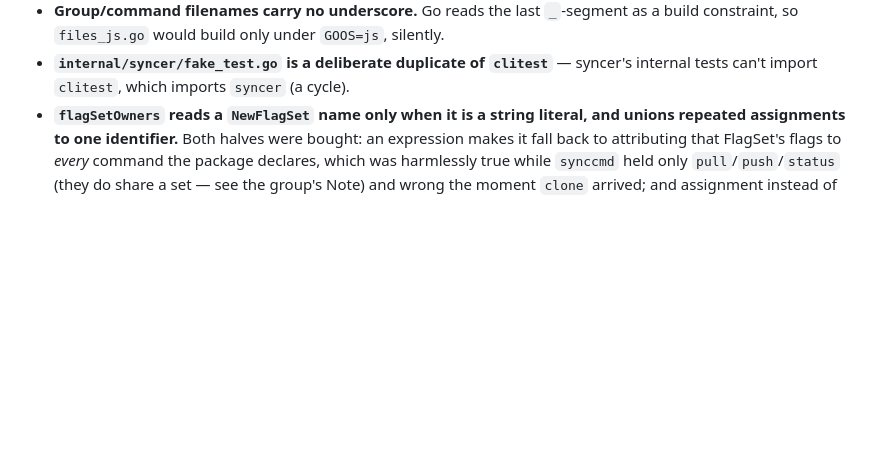
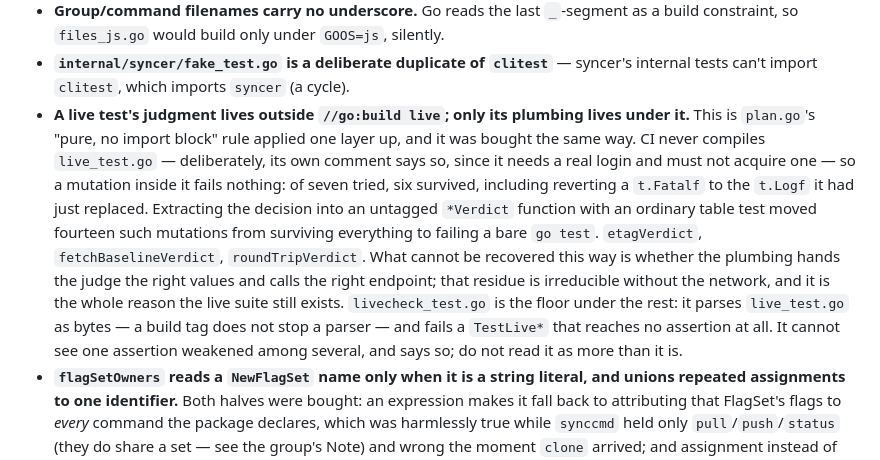
Before and after one commit to somework/dsx, a Markdown page: CLAUDE.md, the part around the change. Rendered like a GitHub page; blank space fills up the shorter version.

Commit message:
docs: правило — решение живого теста живёт вне тега
Иначе следующий живой тест снова напишут с судейством внутри, и всё, что
было сделано, отрастёт обратно. Правило то же, что у plan.go ("pure, no
import block"), просто этажом выше, и куплено тем же способом: из семи
мутаций в live_test.go пережили шесть, включая возврат t.Fatalf в t.Logf,
который эта же правка только что и вводила.

Сказано и то, чего приём не даёт: проводку — те ли значения поданы судье и
тот ли эндпоинт дёрнут — сеть проверяет, а больше никто. Это и есть
причина, по которой живой набор вообще существует.

Про livecheck_test.go сказано, что он пол, а не потолок: одно ослабленное
утверждение из нескольких он не видит. Читать его сильнее, чем написано,
нельзя.

Co-Authored-By: Claude Opus 4.8 (1M context) <noreply@anthropic.com>

```diff
--- a/CLAUDE.md
+++ b/CLAUDE.md
@@ -33,6 +33,7 @@ Structure rules that are load-bearing, not taste:
 - **The sync engine is `internal/syncer`, and the sync command package is `synccmd` (dir `internal/cmd/sync`), never `sync`** — a package named `sync` beside `import "sync"` silently shadows the stdlib.
 - **Group/command filenames carry no underscore.** Go reads the last `_`-segment as a build constraint, so `files_js.go` would build only under `GOOS=js`, silently.
 - **`internal/syncer/fake_test.go` is a deliberate duplicate of `clitest`** — syncer's internal tests can't import `clitest`, which imports `syncer` (a cycle).
+- **A live test's judgment lives outside `//go:build live`; only its plumbing lives under it.** This is `plan.go`'s "pure, no import block" rule applied one layer up, and it was bought the same way. CI never compiles `live_test.go` — deliberately, its own comment says so, since it needs a real login and must not acquire one — so a mutation inside it fails nothing: of seven tried, six survived, including reverting a `t.Fatalf` to the `t.Logf` it had just replaced. Extracting the decision into an untagged `*Verdict` function with an ordinary table test moved fourteen such mutations from surviving everything to failing a bare `go test`. `etagVerdict`, `fetchBaselineVerdict`, `roundTripVerdict`. What cannot be recovered this way is whether the plumbing hands the judge the right values and calls the right endpoint; that residue is irreducible without the network, and it is the whole reason the live suite still exists. `livecheck_test.go` is the floor under the rest: it parses `live_test.go` as bytes — a build tag does not stop a parser — and fails a `TestLive*` that reaches no assertion at all. It cannot see one assertion weakened among several, and says so; do not read it as more than it is.
 - **`flagSetOwners` reads a `NewFlagSet` name only when it is a string literal, and unions repeated assignments to one identifier.** Both halves were bought: an expression makes it fall back to attributing that FlagSet's flags to *every* command the package declares, which was harmlessly true while `synccmd` held only `pull`/`push`/`status` (they do share a set — see the group's Note) and wrong the moment `clone` arrived; and assignment instead of union let a `switch` naming one literal per branch erase all but the last, leaving the earlier commands with no declarations and every `usageFooter` promise about them reading as a lie. Splitting `cmdSync` without the union measurably made things *worse* — ten failures where there had been none — so the union is the fix and the split is its consequence. `TestFlagSetOwnersUnionsRepeatedAssignments` guards the reader. Widening a `usageFooter` scope to escape either is not a fix: the backward half reads the same set, so the test goes green and `dsx help` starts promising a flag the binary rejects.
 - **The ledger's home is `.dsx/`, not the directory root.** `internal/syncer/state.go` holds `StateDir`/`StatePath`, `checkLedgerHome` and `ensureLedgerHome`; `internal/syncer/baseline.go` holds the fetch baseline (`.dsx/baseline.json`) and its own `loadBaseline`/`(Baseline).save`; `internal/syncer/fetch.go` is what fills it. `synccmd` gained `pin` (`internal/cmd/sync/pin.go`, backed by `internal/syncer/pin.go`) and `fetch` (`internal/cmd/sync/fetch.go`, backed by `internal/syncer/fetch.go`) beside `clone`/`pull`/`push`/`status` — each its own literal-named FlagSet, per the `flagSetOwners` rule above.
 
```
